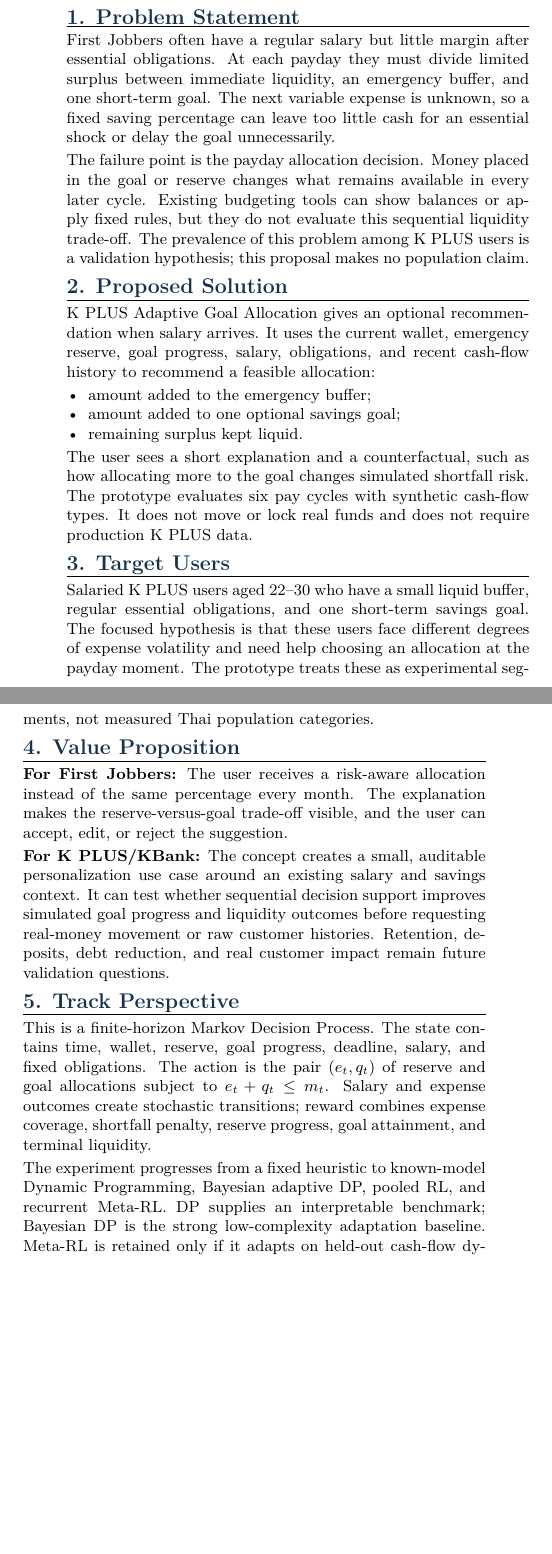
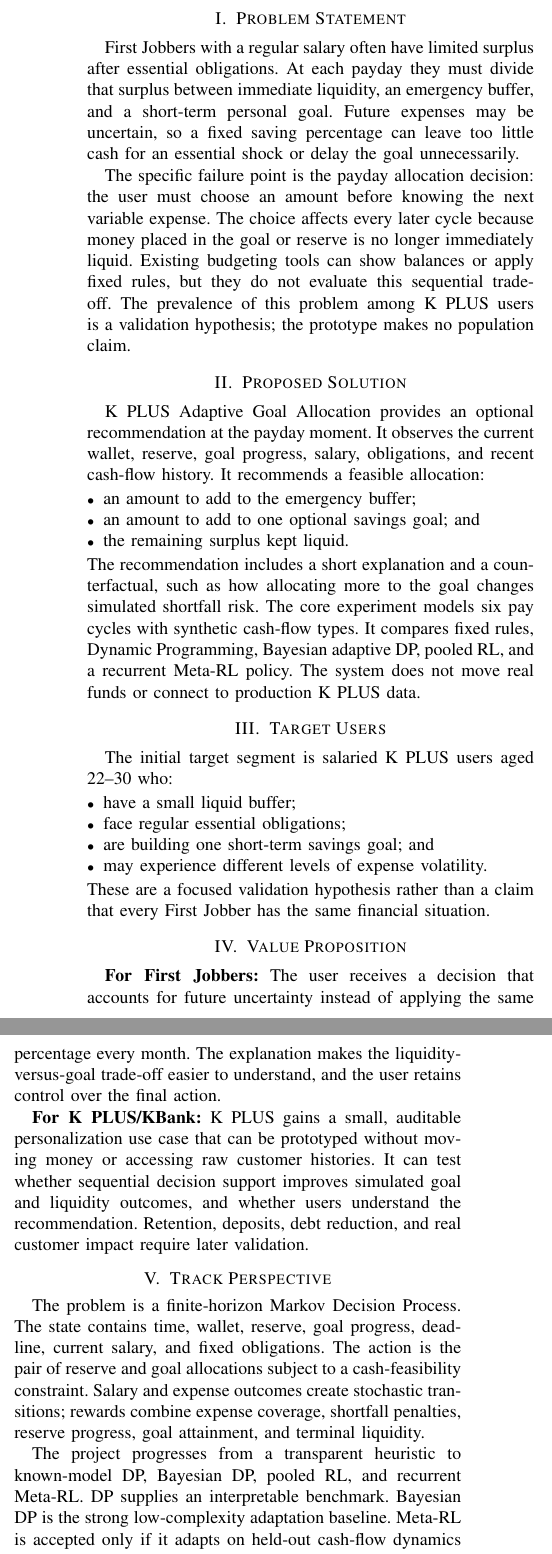
Before and after one commit to Kiatisakk/metarl-poc-kbtg, a LaTeX paper (proposal/one_page_pitch.tex): two parts of the columns of the page before the commit and two parts of the columns of page 1 of 2 after it, joined at a grey line, cut at the place of the change, the shorter picture padded with empty space. Compiled offline with pdfLaTeX.

Commit message:
Format booklet pitch with MetaRL flowchart

```diff
--- a/proposal/one_page_pitch.tex
+++ b/proposal/one_page_pitch.tex
@@ -39,20 +18,36 @@
 
-\small
-\begin{multicols}{2}
+\author{}
 
-\pitchsection{1. Problem Statement}
-First Jobbers often have a regular salary but little margin after essential obligations. At each payday they must divide limited surplus between immediate liquidity, an emergency buffer, and one short-term goal. The next variable expense is unknown, so a fixed saving percentage can leave too little cash for an essential shock or delay the goal unnecessarily.
+\maketitle
 
-The failure point is the payday allocation decision. Money placed in the goal or reserve changes what remains available in every later cycle. Existing budgeting tools can show balances or apply fixed rules, but they do not evaluate this sequential liquidity trade-off. The prevalence of this problem among K PLUS users is a validation hypothesis; this proposal makes no population claim.
+\section{Problem Statement}
+First Jobbers with a regular salary often have limited surplus after essential
+obligations. At each payday they must divide that surplus between immediate
+liquidity, an emergency buffer, and a short-term personal goal. Future
+expenses may be uncertain, so a fixed saving percentage can leave too little
+cash for an essential shock or delay the goal unnecessarily.
 
-\pitchsection{2. Proposed Solution}
-K PLUS Adaptive Goal Allocation gives an optional recommendation when salary arrives. It uses the current wallet, emergency reserve, goal progress, salary, obligations, and recent cash-flow history to recommend a feasible allocation:
-\begin{itemize}
-  \item amount added to the emergency buffer;
-  \item amount added to one optional savings goal;
-  \item remaining surplus kept liquid.
+The specific failure point is the payday allocation decision: the user must
+choose an amount before knowing the next variable expense. The choice affects
+every later cycle because money placed in the goal or reserve is no longer
+immediately liquid. Existing budgeting tools can show balances or apply fixed
+rules, but they do not evaluate this sequential trade-off. The prevalence of
+this problem among K PLUS users is a validation hypothesis; the prototype
+makes no population claim.
+
+\section{Proposed Solution}
+K PLUS Adaptive Goal Allocation provides an optional recommendation at the
+payday moment. It observes the current wallet, reserve, goal progress, salary,
+obligations, and recent cash-flow history. It recommends a feasible allocation:
+\begin{itemize}[noitemsep,topsep=1pt,leftmargin=*]
+    \item an amount to add to the emergency buffer;
+    \item an amount to add to one optional savings goal; and
+    \item the remaining surplus kept liquid.
 \end{itemize}
-The user sees a short explanation and a counterfactual, such as how allocating more to the goal changes simulated shortfall risk. The prototype evaluates six pay cycles with synthetic cash-flow types. It does not move or lock real funds and does not require production K PLUS data.
+The recommendation includes a short explanation and a counterfactual, such as
+how allocating more to the goal changes simulated shortfall risk. The core
+experiment models six pay cycles with synthetic cash-flow types. It compares
+fixed rules, Dynamic Programming, Bayesian adaptive DP, pooled RL, and a
+recurrent Meta-RL policy. The system does not move real funds or connect to
+production K PLUS data.
 
-\pitchsection{3. Target Users}
-Salaried K PLUS users aged 22--30 who have a small liquid buffer, regular essential obligations, and one short-term savings goal. The focused hypothesis is that these users face different degrees of expense volatility and need help choosing an allocation at the payday moment. The prototype treats these as experimental segments, not measured Thai population categories.
@@ -59,16 +58,43 @@
+    \label{fig:logical-flowchart}
+\end{figure*}
 
-\pitchsection{4. Value Proposition}
-\textbf{For First Jobbers:} The user receives a risk-aware allocation instead of the same percentage every month. The explanation makes the reserve-versus-goal trade-off visible, and the user can accept, edit, or reject the suggestion.
+\section{Target Users}
+The initial target segment is salaried K PLUS users aged 22--30 who:
+\begin{itemize}[noitemsep,topsep=1pt,leftmargin=*]
+    \item have a small liquid buffer;
+    \item face regular essential obligations;
+    \item are building one short-term savings goal; and
+    \item may experience different levels of expense volatility.
+\end{itemize}
+These are a focused validation hypothesis rather than a claim that every First
+Jobber has the same financial situation.
 
-\textbf{For K PLUS/KBank:} The concept creates a small, auditable personalization use case around an existing salary and savings context. It can test whether sequential decision support improves simulated goal progress and liquidity outcomes before requesting real-money movement or raw customer histories. Retention, deposits, debt reduction, and real customer impact remain future validation questions.
+\section{Value Proposition}
+\textbf{For First Jobbers:} The user receives a decision that accounts for
+future uncertainty instead of applying the same percentage every month. The
+explanation makes the liquidity-versus-goal trade-off easier to understand,
+and the user retains control over the final action.
 
-\pitchsection{5. Track Perspective}
-This is a finite-horizon Markov Decision Process. The state contains time, wallet, reserve, goal progress, deadline, salary, and fixed obligations. The action is the pair $(e_t,q_t)$ of reserve and goal allocations subject to $e_t+q_t\leq m_t$. Salary and expense outcomes create stochastic transitions; reward combines expense coverage, shortfall penalty, reserve progress, goal attainment, and terminal liquidity.
+\textbf{For K PLUS/KBank:} K PLUS gains a small, auditable personalization use
+case that can be prototyped without moving money or accessing raw customer
+histories. It can test whether sequential decision support improves simulated
+goal and liquidity outcomes, and whether users understand the recommendation.
+Retention, deposits, debt reduction, and real customer impact require later
+validation.
 
-The experiment progresses from a fixed heuristic to known-model Dynamic Programming, Bayesian adaptive DP, pooled RL, and recurrent Meta-RL. DP supplies an interpretable benchmark; Bayesian DP is the strong low-complexity adaptation baseline. Meta-RL is retained only if it adapts on held-out cash-flow dynamics and outperforms Bayesian DP under matched observations. Otherwise, the simpler method becomes the final Track 2 result.
+\section{Track Perspective}
+The problem is a finite-horizon Markov Decision Process. The state contains
+time, wallet, reserve, goal progress, deadline, current salary, and fixed
+obligations. The action is the pair of reserve and goal allocations subject to
+a cash-feasibility constraint. Salary and expense outcomes create stochastic
+transitions; rewards combine expense coverage, shortfall penalties, reserve
+progress, goal attainment, and terminal liquidity.
 
-\vfill
-{\footnotesize\textbf{Core scope:} one payday decision, one reserve, one goal, six cycles. No investment portfolio, fraud detection, automatic transfers, or production banking integration.}
+The project progresses from a transparent heuristic to known-model DP,
+Bayesian DP, pooled RL, and recurrent Meta-RL. DP supplies an interpretable
+benchmark. Bayesian DP is the strong low-complexity adaptation baseline. Meta-RL
+is accepted only if it adapts on held-out cash-flow dynamics and outperforms
+Bayesian DP under matched observations; otherwise the simpler method is
+retained.
 
-\end{multicols}
 \end{document}
```
Also changed, not shown: README.md, proposal/README.md, proposal/one_page_pitch.pdf, proposal/one_page_pitch.tex (45 more changed lines).
